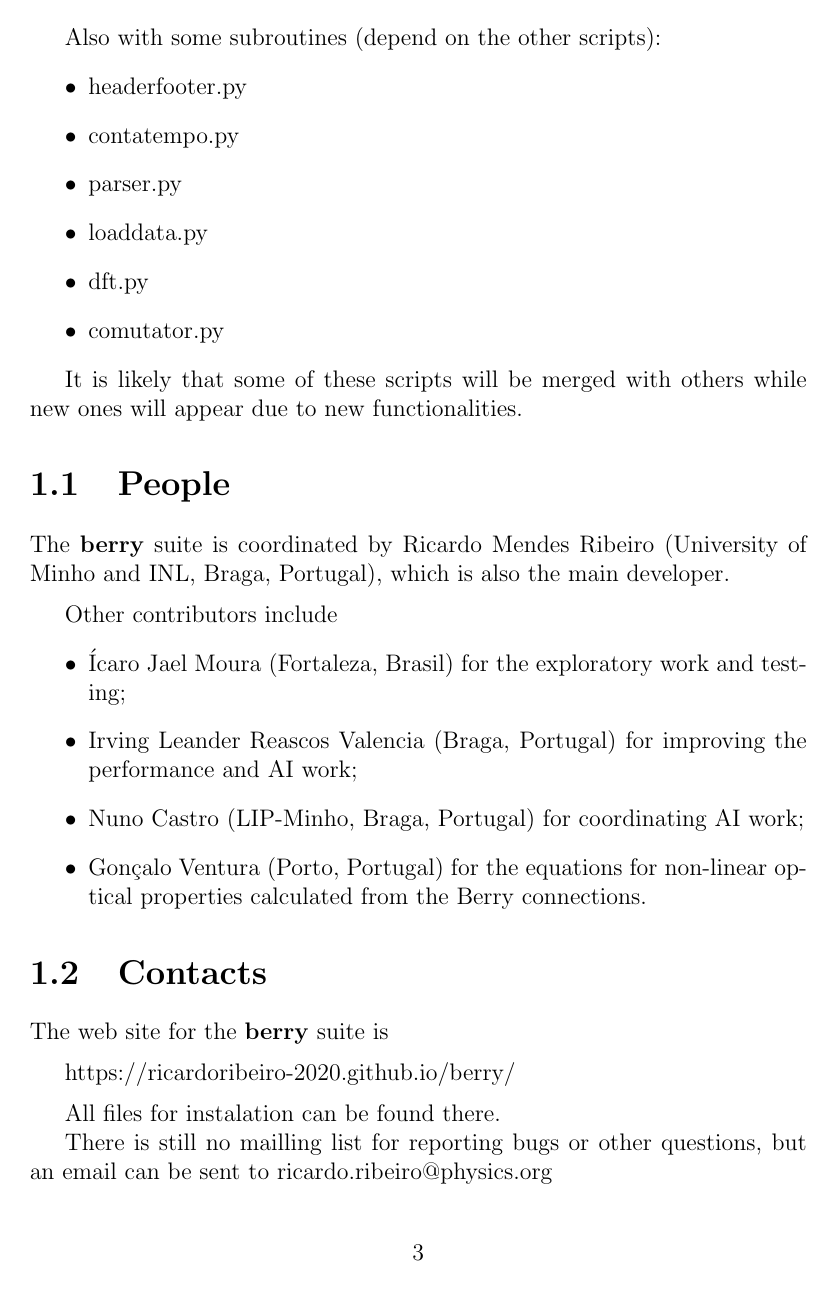
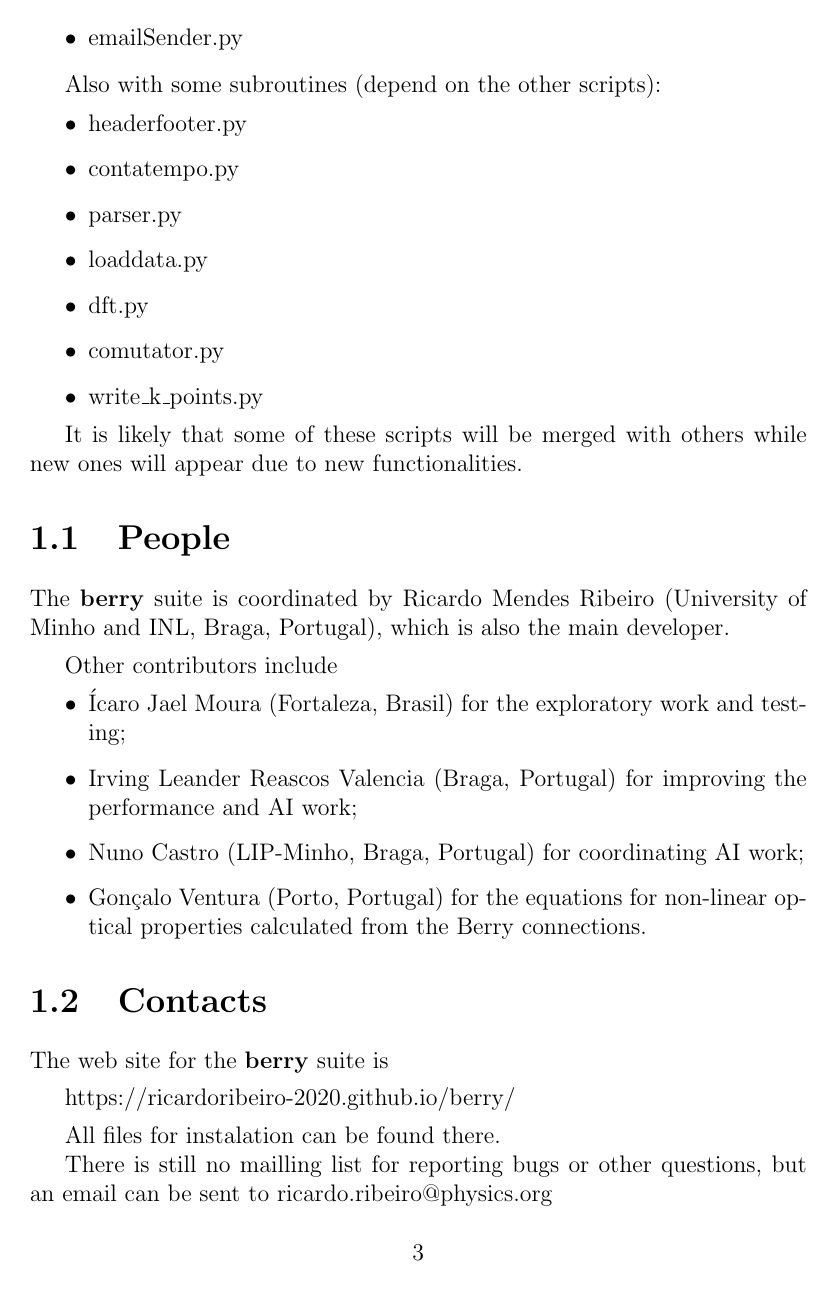
Before and after one commit to ricardoribeiro-2020/berry, a LaTeX document (docs/documentation.tex): page 4 of 18. The pictures show the PDF file docs/documentation.pdf that the author committed with the source.

Commit message:
Doc update for v0.2.1

```diff
--- a/docs/documentation.tex
+++ b/docs/documentation.tex
@@ -14,7 +14,7 @@
 % Title Page
 \title{{\bf berry} suite of programs\\
 \large Documentation \\
-v.0.2}
+v.0.2.1}
 \author{Ricardo Mendes Ribeiro}
 \date{\today}
 \makeindex
@@ -50,6 +50,7 @@
  \item draw2D\_machine.py
  \item draw2D\_corrected.py
  \item drawberry.py
+ \item drawcurvature.py
  \item emailSender.py
 \end{itemize}\medskip
 
@@ -61,6 +62,7 @@
  \item loaddata.py
  \item dft.py
  \item comutator.py
+ \item write\_k\_points.py
 \end{itemize}
 
 It is likely that some of these scripts will be merged with others while new ones will appear due to new functionalities.
```
Also changed, not shown: docs/berry_flow_chart.pdf (added), docs/documentation.pdf, docs/documentation.tex (2 more changed lines), 2 other files.
